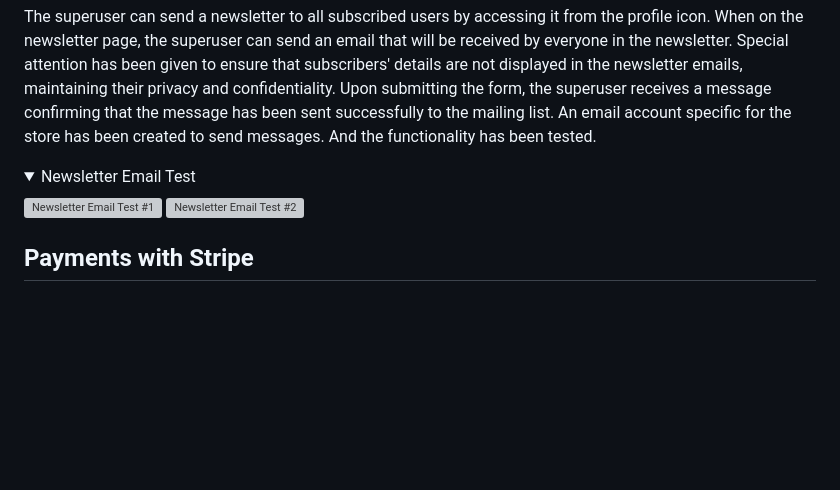
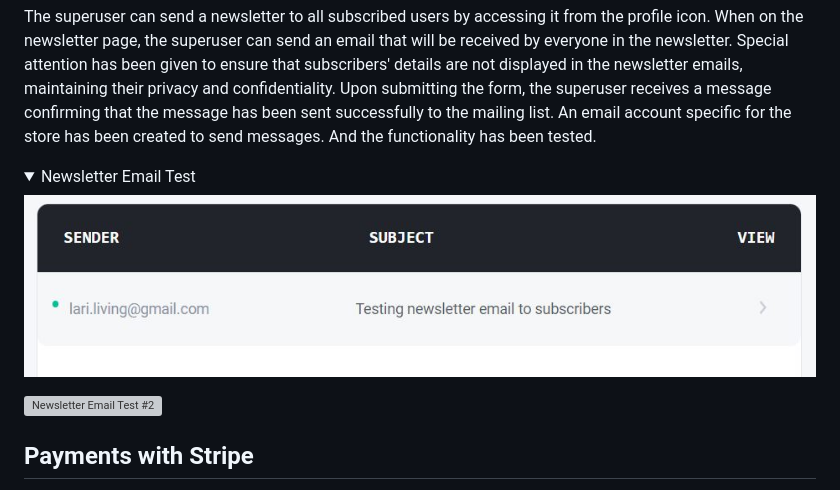
Before and after one commit to Darioc18/PP5_lari_living, a Markdown page: README.md, the part around the change printed below. Rendered like a GitHub page; folded sections open; blank space fills up the shorter version; grey boxes are pictures that could not be loaded.

```diff
--- a/README.md
+++ b/README.md
@@ -548,8 +556,9 @@ An email account specific for the store has been created to send messages. And t
 <details>
 <summary>Newsletter Email Test</summary>
 
-![Newsletter Email Test #1](documentation/readme_images/features/newsletter_email_test.jpg.jpg)
-![Newsletter Email Test #2](documentation/readme_images/features/newsletter_email_test2.jpg.jpg)
+![Newsletter Email Test #1](documentation/readme_images/features/newsletter_email_test.jpg)
+
+![Newsletter Email Test #2](documentation/readme_images/features/newsletter_email_test2.jpg)
 </details>
 
 ## Payments with Stripe
```
Also changed, not shown: other parts of README.md (+13 -5 lines), documentation/readme_images/features/erd.jpg (added).
